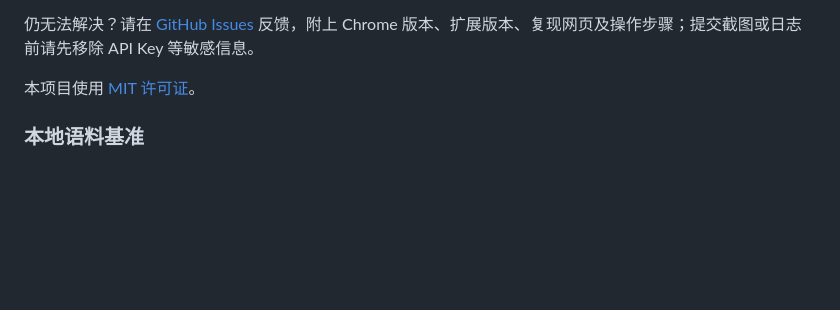
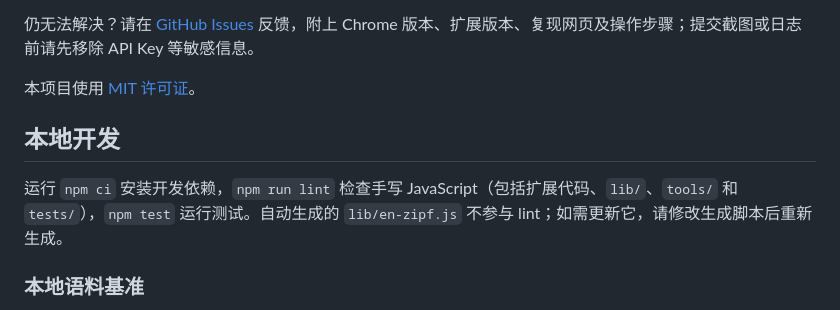
Before and after one commit to rossroma/word-wise, a Markdown page: README.md, the part around the change. GitHub-like rendering; blank space fills up the shorter version.

Commit message:
docs: 补充本地 lint 使用说明

```diff
--- a/README.md
+++ b/README.md
@@ -57,6 +57,10 @@
 
 本项目使用 [MIT 许可证](LICENSE)。
 
+## 本地开发
+
+运行 `npm ci` 安装开发依赖，`npm run lint` 检查手写 JavaScript（包括扩展代码、`lib/`、`tools/` 和 `tests/`），`npm test` 运行测试。自动生成的 `lib/en-zipf.js` 不参与 lint；如需更新它，请修改生成脚本后重新生成。
+
 ### 本地语料基准
 
 要对比不同阅读难度在多类样本中的匹配量，可运行 `npm run analyze:corpus`；完整候选词和未选中词可用 `npm run analyze:corpus -- --json` 查看。语料快照与来源见 `tests/corpus/long-fixtures.json` 和 `tests/corpus/sources.json`；运行 `python3 tools/fetch_corpus.py` 可刷新公版/政府语料。样本包括三种不同风格小说、一篇随笔、一篇 Python 软件工程文章、一篇医学报告，以及新闻与健康科普。版权受限的网页只保留来源 URL，不随项目分发正文。文学与软件样本为开头约 24,000 字符；新闻和科普较短，不能代表整个体裁。
```
